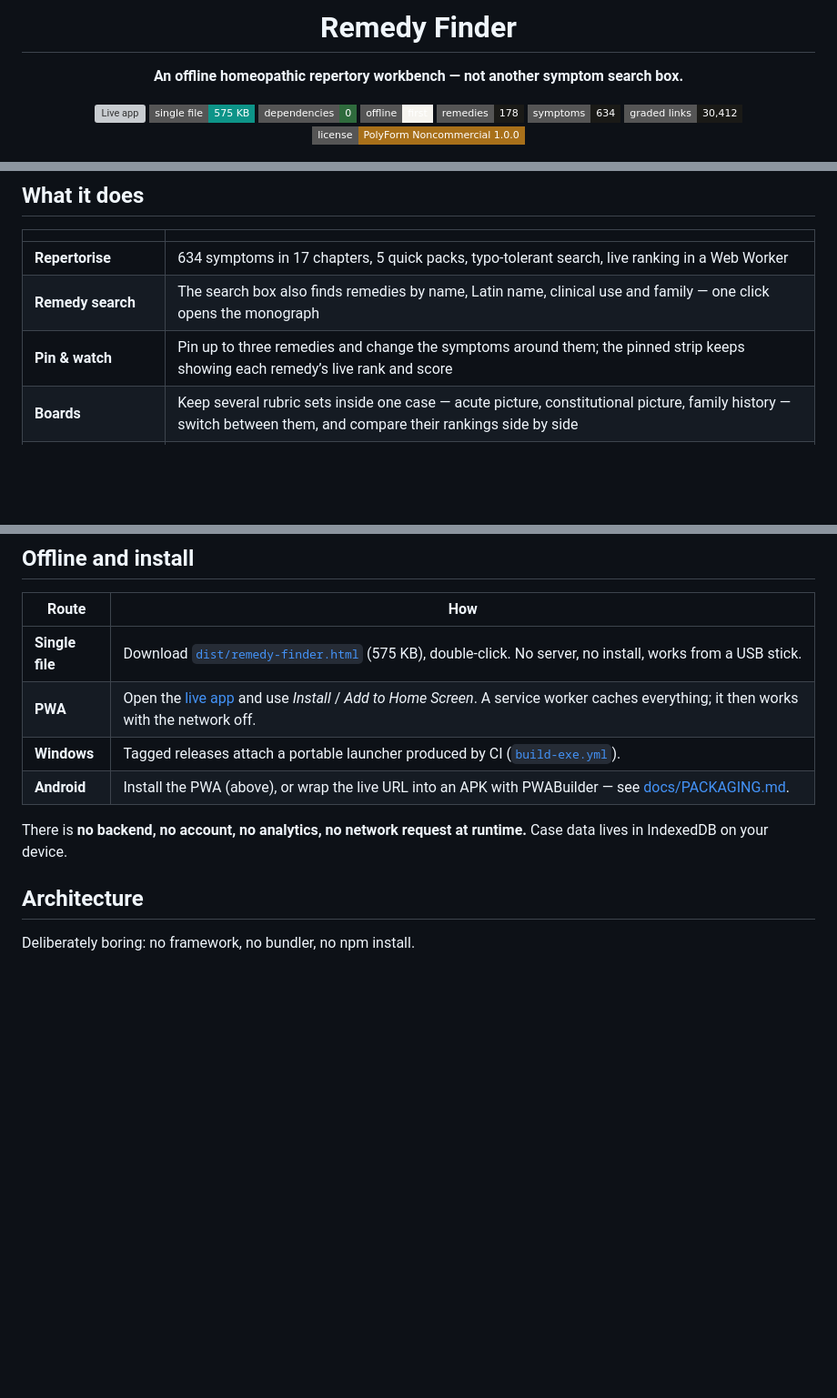
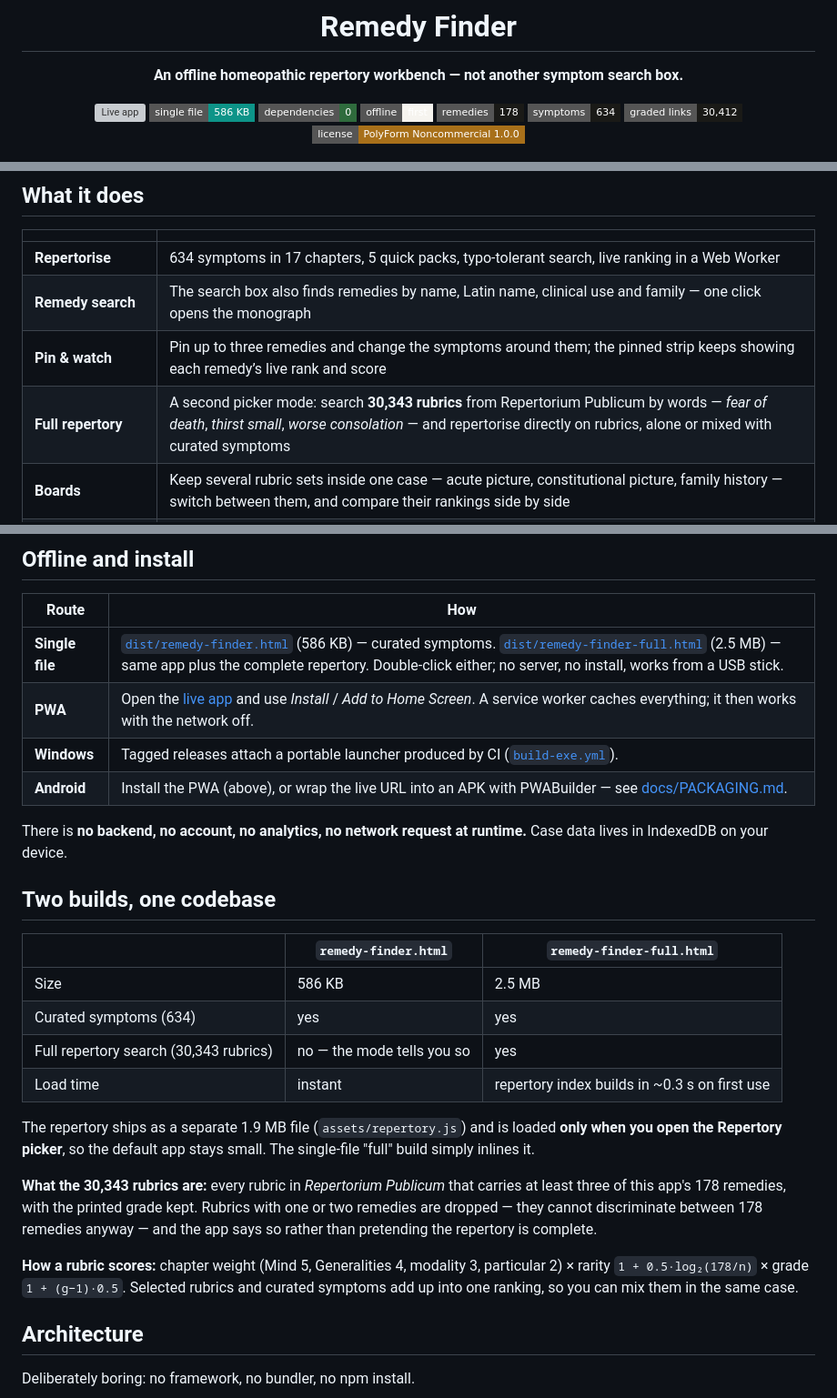
Before and after one commit to drsamonline/remedy-finder, a Markdown page: README.md, 3 parts joined by grey strips. Shown at 91% size. Drawn GitHub-style; badges without logos; blank space fills up the shorter version; grey boxes are pictures that could not be loaded.

```diff
--- a/README.md
+++ b/README.md
@@ -5,7 +5,7 @@
 **An offline homeopathic repertory workbench — not another symptom search box.**
 
 [![Live app](https://img.shields.io/badge/live%20app-drsamonline.github.io%2Fremedy--finder-0f766e?style=flat-square)](https://drsamonline.github.io/remedy-finder/)
-[![Single file](https://img.shields.io/badge/single%20file-575%20KB-0d9488?style=flat-square)](dist/remedy-finder.html)
+[![Single file](https://img.shields.io/badge/single%20file-586%20KB-0d9488?style=flat-square)](dist/remedy-finder.html)
 [![No dependencies](https://img.shields.io/badge/dependencies-0-2f6b3d?style=flat-square)](#architecture)
 [![Offline](https://img.shields.io/badge/offline-first-f6f4ef?style=flat-square)](#offline-and-install)
 [![Remedies](https://img.shields.io/badge/remedies-178-1a1a17?style=flat-square)](#the-data)
@@ -36,6 +36,7 @@ Most remedy finders are a search box over a list. A repertory is not a list —
 | **Repertorise** | 634 symptoms in 17 chapters, 5 quick packs, typo-tolerant search, live ranking in a Web Worker |
 | **Remedy search** | The search box also finds remedies by name, Latin name, clinical use and family — one click opens the monograph |
 | **Pin & watch** | Pin up to three remedies and change the symptoms around them; the pinned strip keeps showing each remedy’s live rank and score |
+| **Full repertory** | A second picker mode: search **30,343 rubrics** from Repertorium Publicum by words — *fear of death*, *thirst small*, *worse consolation* — and repertorise directly on rubrics, alone or mixed with curated symptoms |
 | **Boards** | Keep several rubric sets inside one case — acute picture, constitutional picture, family history — switch between them, and compare their rankings side by side |
 | **Interface languages** | English, हिंदी and ગુજરાતી for the finder, results and tools. Repertory terms stay in English — they are the vocabulary of the source books |
 | **Symptom weight** | Mark each selected symptom strong (+) or doubtful (−); the ranking responds immediately, in both the worker and the main thread |
@@ -80,12 +81,27 @@ Full provenance: [ATTRIBUTION.md](ATTRIBUTION.md).
 
 | Route | How |
 |---|---|
-| **Single file** | Download [`dist/remedy-finder.html`](dist/remedy-finder.html) (575 KB), double-click. No server, no install, works from a USB stick. |
+| **Single file** | [`dist/remedy-finder.html`](dist/remedy-finder.html) (586 KB) — curated symptoms. [`dist/remedy-finder-full.html`](dist/remedy-finder-full.html) (2.5 MB) — same app plus the complete repertory. Double-click either; no server, no install, works from a USB stick. |
 | **PWA** | Open the [live app](https://drsamonline.github.io/remedy-finder/) and use *Install* / *Add to Home Screen*. A service worker caches everything; it then works with the network off. |
 | **Windows** | Tagged releases attach a portable launcher produced by CI ([`build-exe.yml`](.github/workflows/build-exe.yml)). |
 | **Android** | Install the PWA (above), or wrap the live URL into an APK with PWABuilder — see [docs/PACKAGING.md](docs/PACKAGING.md). |
 
 There is **no backend, no account, no analytics, no network request at runtime.** Case data lives in IndexedDB on your device.
+
+## Two builds, one codebase
+
+| | `remedy-finder.html` | `remedy-finder-full.html` |
+|---|---|---|
+| Size | 586 KB | 2.5 MB |
+| Curated symptoms (634) | yes | yes |
+| Full repertory search (30,343 rubrics) | no — the mode tells you so | yes |
+| Load time | instant | repertory index builds in ~0.3 s on first use |
+
+The repertory ships as a separate 1.9 MB file (`assets/repertory.js`) and is loaded **only when you open the Repertory picker**, so the default app stays small. The single-file "full" build simply inlines it.
+
+**What the 30,343 rubrics are:** every rubric in *Repertorium Publicum* that carries at least three of this app's 178 remedies, with the printed grade kept. Rubrics with one or two remedies are dropped — they cannot discriminate between 178 remedies anyway — and the app says so rather than pretending the repertory is complete.
+
+**How a rubric scores:** chapter weight (Mind 5, Generalities 4, modality 3, particular 2) × rarity `1 + 0.5·log₂(178/n)` × grade `1 + (g−1)·0.5`. Selected rubrics and curated symptoms add up into one ranking, so you can mix them in the same case.
 
 ## Architecture
 
```
Also changed, not shown: CHANGELOG.md (+23 -0 lines), site/screenshots/desktop-repertory.png (added), 8 other files.
